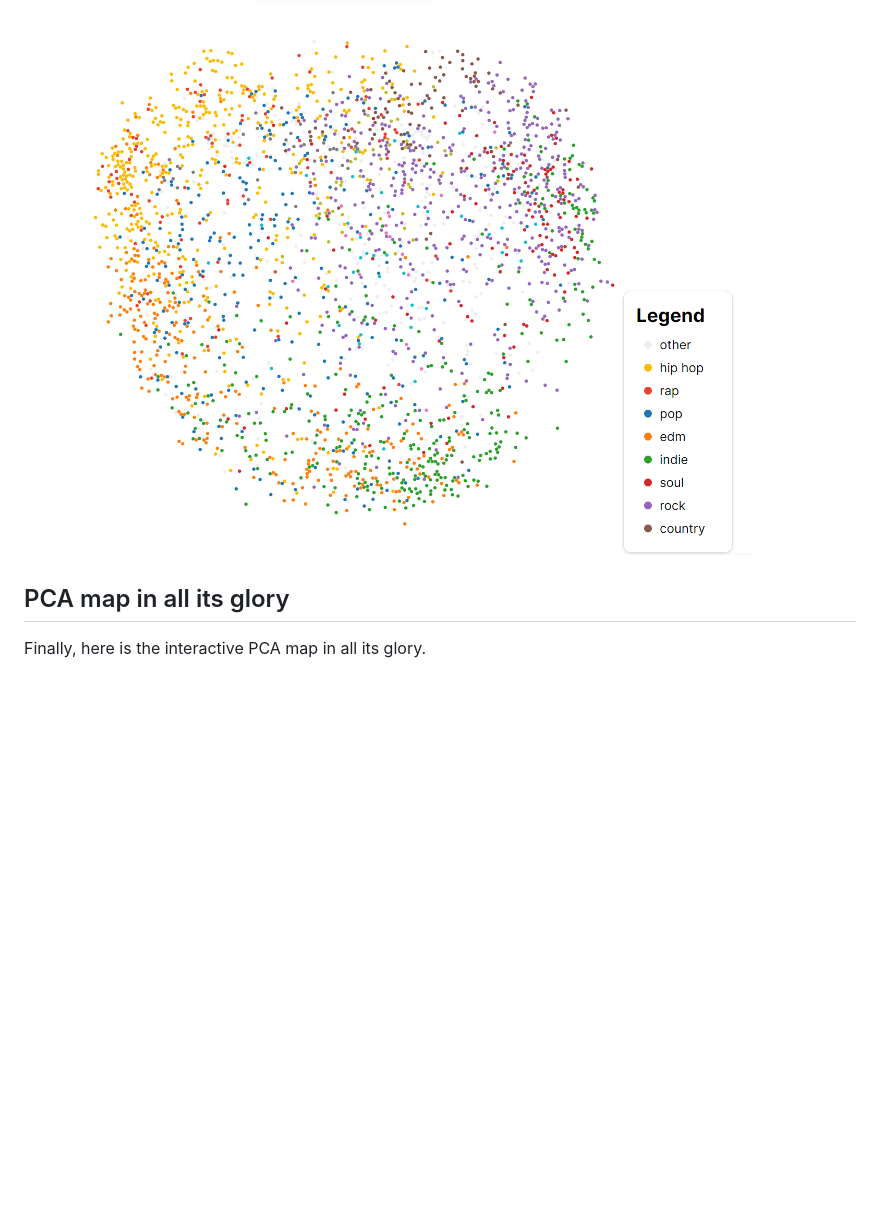
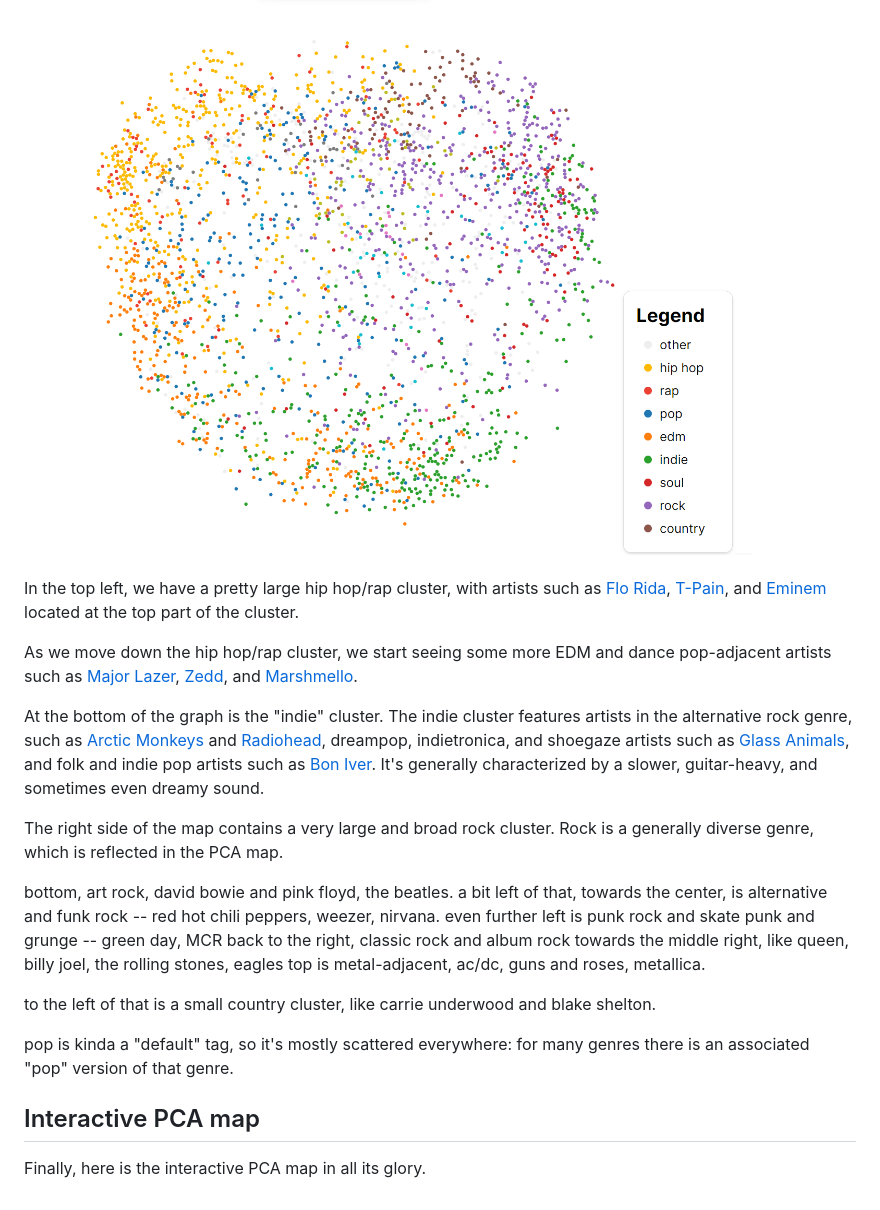
Before and after one commit to womogenes/spotify-final, a Markdown page: site/writing.md, the part around one of its changes. Drawn GitHub-style; blank space fills up the shorter version.

Commit message:
outline pca map description

```diff
--- a/site/writing.md
+++ b/site/writing.md
@@ -107,8 +109,23 @@ Here's the PCA map of the top 2500 artists in its entirety, with artists colored
 
 ![alt text](images/pcastatic.png)
 
+In the top left, we have a pretty large hip hop/rap cluster, with artists such as [Flo Rida](https://open.spotify.com/artist/0jnsk9HBra6NMjO2oANoPY?si=lkDbL7SJTPCJklXDS4ItdA), [T-Pain](https://open.spotify.com/artist/3aQeKQSyrW4qWr35idm0cy?si=9c2193f36485433a), and [Eminem](https://open.spotify.com/artist/7dGJo4pcD2V6oG8kP0tJRR?si=84d98b28f7394aa2) located at the top part of the cluster.
 
+As we move down the hip hop/rap cluster, we start seeing some more EDM and dance pop-adjacent artists such as [Major Lazer](), [Zedd](), and [Marshmello]().
 
-## PCA map in all its glory
+At the bottom of the graph is the "indie" cluster. The indie cluster features artists in the alternative rock genre, such as [Arctic Monkeys]() and [Radiohead](), dreampop, indietronica, and shoegaze artists such as [Glass Animals](), and folk and indie pop artists such as [Bon Iver](). It's generally characterized by a slower, guitar-heavy, and sometimes even dreamy sound.
+
+The right side of the map contains a very large and broad rock cluster. Rock is a generally diverse genre, which is reflected in the PCA map.
+
+bottom, art rock, david bowie and pink floyd, the beatles.
+a bit left of that, towards the center, is alternative and funk rock -- red hot chili peppers, weezer, nirvana. even further left is punk rock and skate punk and grunge -- green day, MCR
+back to the right, classic rock and album rock towards the middle right, like queen, billy joel, the rolling stones, eagles
+top is metal-adjacent, ac/dc, guns and roses, metallica.
+
+to the left of that is a small country cluster, like carrie underwood and blake shelton.
+
+pop is kinda a "default" tag, so it's mostly scattered everywhere: for many genres there is an associated "pop" version of that genre.
+
+## Interactive PCA map
 
 Finally, here is the interactive PCA map in all its glory.
```
Also changed, not shown: other parts of site/writing.md (+2 -0 lines).
